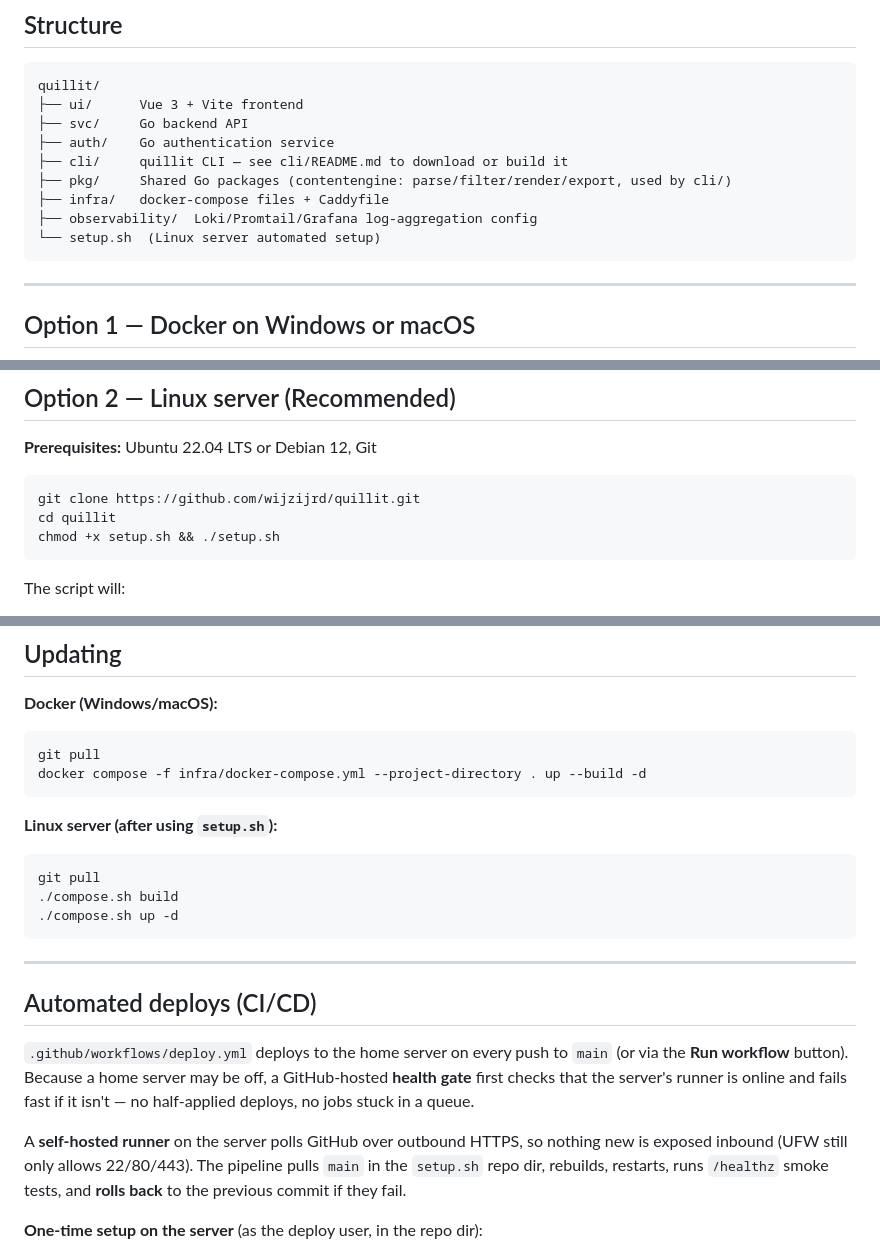
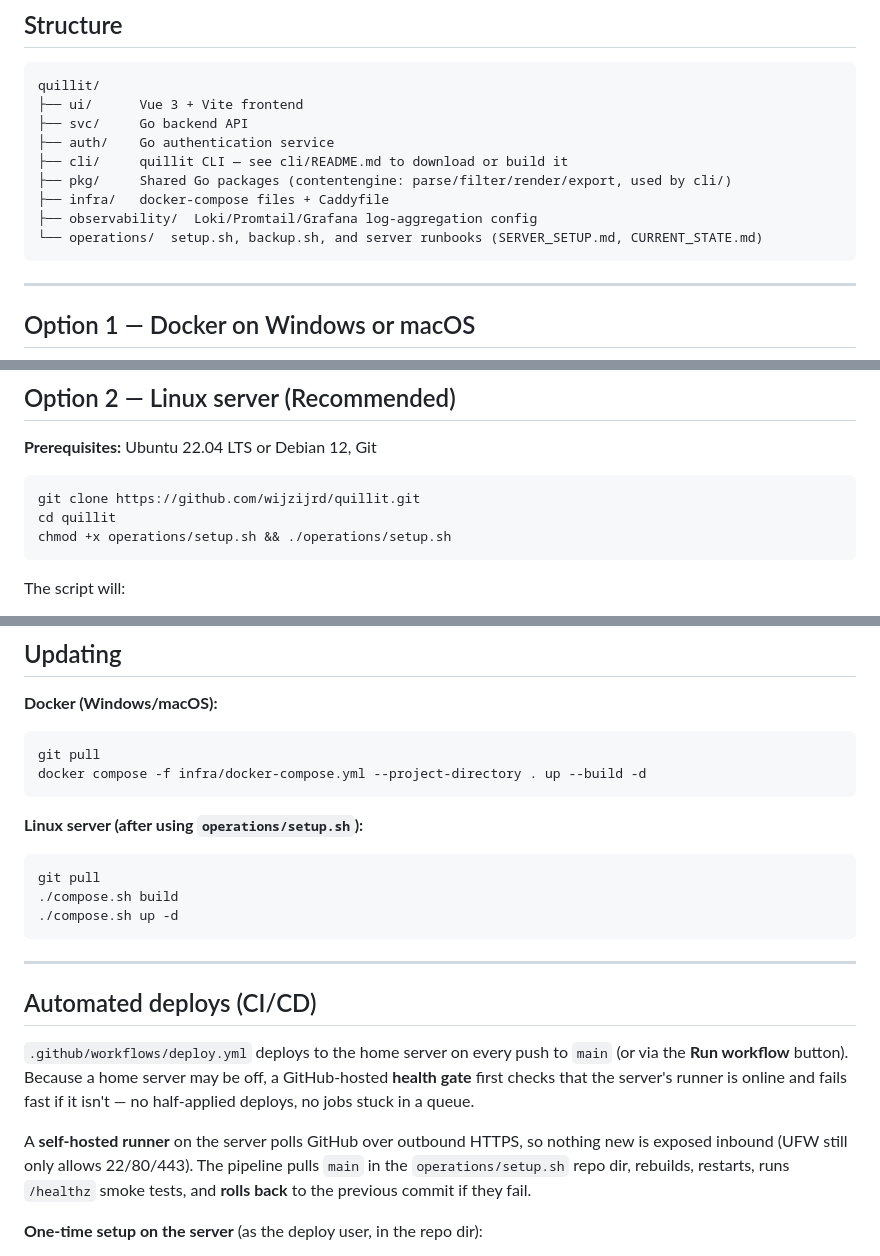
Before and after one commit to wijzijrd/quillit, a Markdown page: README.md, 3 parts joined by grey strips. Rendered like a GitHub page.

Commit message:
docs: update setup.sh/backup.sh invocation and doc links for operations/ move

````diff
--- a/README.md
+++ b/README.md
@@ -13,7 +13,7 @@ quillit/
 ├── pkg/     Shared Go packages (contentengine: parse/filter/render/export, used by cli/)
 ├── infra/   docker-compose files + Caddyfile
 ├── observability/  Loki/Promtail/Grafana log-aggregation config
-└── setup.sh  (Linux server automated setup)
+└── operations/  setup.sh, backup.sh, and server runbooks (SERVER_SETUP.md, CURRENT_STATE.md)
 ```
 
 ---
@@ -61,7 +61,7 @@ docker compose -f infra/docker-compose.yml --project-directory . down
 ```sh
 git clone https://github.com/wijzijrd/quillit.git
 cd quillit
-chmod +x setup.sh && ./setup.sh
+chmod +x operations/setup.sh && ./operations/setup.sh
 ```
 
 The script will:
@@ -290,7 +290,7 @@ git pull
 docker compose -f infra/docker-compose.yml --project-directory . up --build -d
 ```
 
-**Linux server (after using `setup.sh`):**
+**Linux server (after using `operations/setup.sh`):**
 
 ```sh
 git pull
@@ -309,7 +309,7 @@ fails fast if it isn't — no half-applied deploys, no jobs stuck in a queue.
 
 A **self-hosted runner** on the server polls GitHub over outbound HTTPS, so nothing
 new is exposed inbound (UFW still only allows 22/80/443). The pipeline pulls `main`
-in the `setup.sh` repo dir, rebuilds, restarts, runs `/healthz` smoke tests, and
+in the `operations/setup.sh` repo dir, rebuilds, restarts, runs `/healthz` smoke tests, and
 **rolls back** to the previous commit if they fail.
 
 **One-time setup on the server** (as the deploy user, in the repo dir):
````
Also changed, not shown: other parts of README.md (+2 -2 lines).
